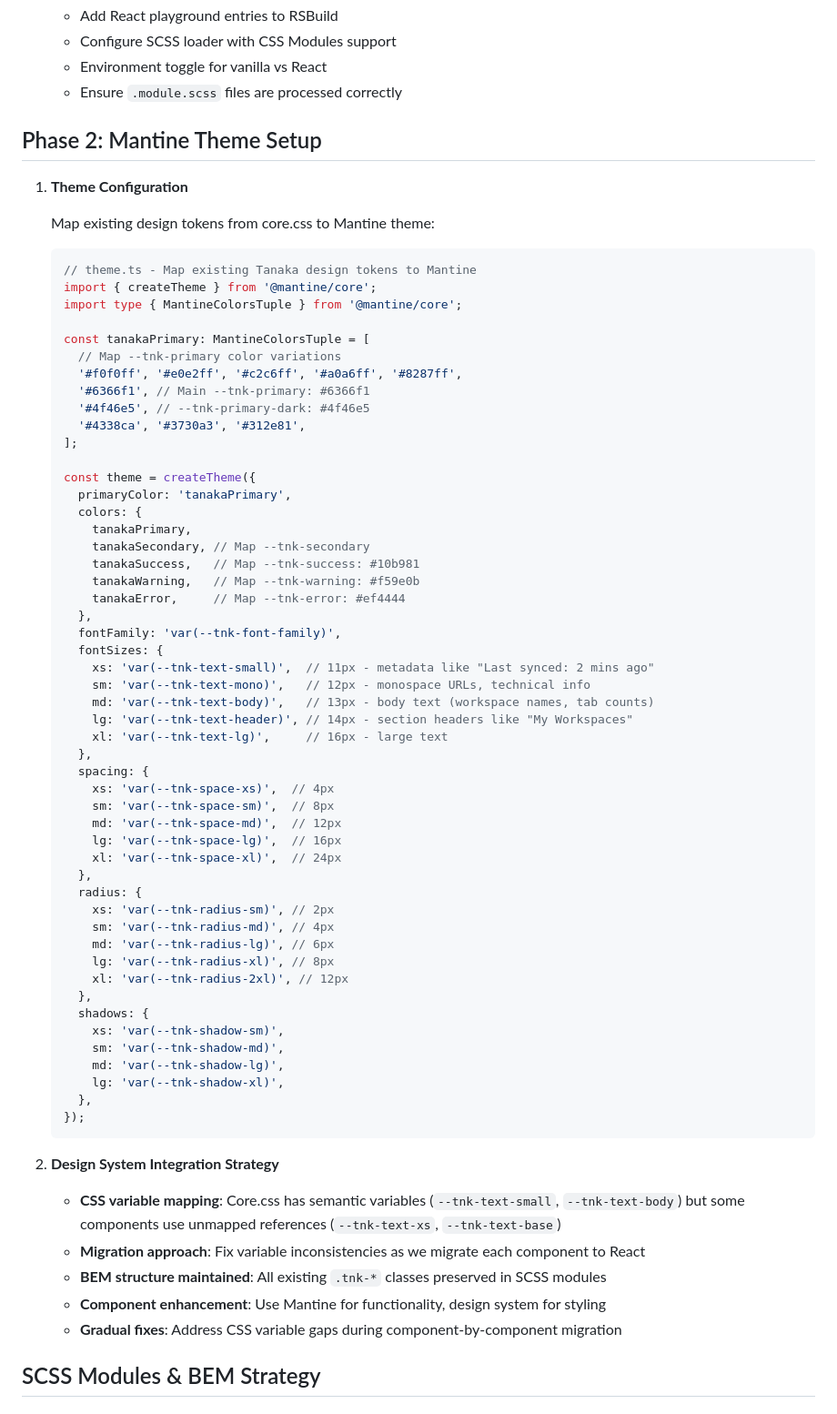
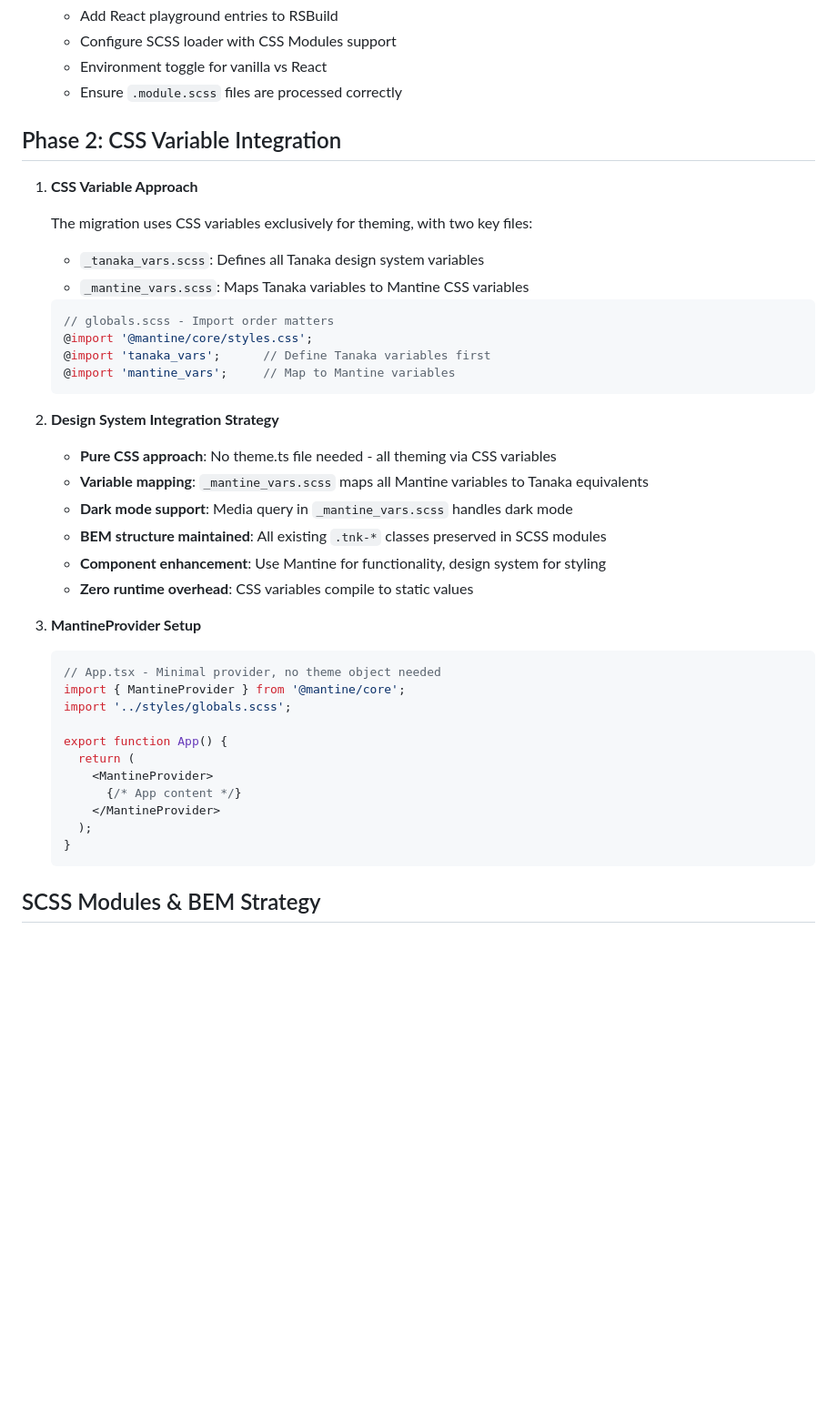
Before and after one commit to goodbadwolf/nebulae, a Markdown page: tanaka/docs/REACT-MIGRATION-PLAN.md, the part around one of its changes. Shown at 91% size. Drawn GitHub-style; blank space fills up the shorter version.

Commit message:
docs: update React migration plan to use CSS variables instead of theme.ts
Replace Mantine theme.ts approach with pure CSS variable integration:
- Use _tanaka_vars.scss and _mantine_vars.scss for all theming
- No JavaScript theme object needed - zero runtime overhead
- Dark mode handled via CSS media queries
- Simplified MantineProvider setup

Co-Authored-By: Claude <noreply@anthropic.com>

````diff
--- a/tanaka/docs/REACT-MIGRATION-PLAN.md
+++ b/tanaka/docs/REACT-MIGRATION-PLAN.md
@@ -53,72 +53,45 @@ BEM conventions while leveraging Mantine's component library.
    - Environment toggle for vanilla vs React
    - Ensure `.module.scss` files are processed correctly
 
-## Phase 2: Mantine Theme Setup
+## Phase 2: CSS Variable Integration
 
-1. **Theme Configuration**
+1. **CSS Variable Approach**
 
-   Map existing design tokens from core.css to Mantine theme:
+   The migration uses CSS variables exclusively for theming, with two key files:
 
-   ```typescript
-   // theme.ts - Map existing Tanaka design tokens to Mantine
-   import { createTheme } from '@mantine/core';
-   import type { MantineColorsTuple } from '@mantine/core';
+   - `_tanaka_vars.scss`: Defines all Tanaka design system variables
+   - `_mantine_vars.scss`: Maps Tanaka variables to Mantine CSS variables
 
-   const tanakaPrimary: MantineColorsTuple = [
-     // Map --tnk-primary color variations
-     '#f0f0ff', '#e0e2ff', '#c2c6ff', '#a0a6ff', '#8287ff',
-     '#6366f1', // Main --tnk-primary: #6366f1
-     '#4f46e5', // --tnk-primary-dark: #4f46e5
-     '#4338ca', '#3730a3', '#312e81',
-   ];
-
-   const theme = createTheme({
-     primaryColor: 'tanakaPrimary',
-     colors: {
-       tanakaPrimary,
-       tanakaSecondary, // Map --tnk-secondary
-       tanakaSuccess,   // Map --tnk-success: #10b981
-       tanakaWarning,   // Map --tnk-warning: #f59e0b
-       tanakaError,     // Map --tnk-error: #ef4444
-     },
-     fontFamily: 'var(--tnk-font-family)',
-     fontSizes: {
-       xs: 'var(--tnk-text-small)',  // 11px - metadata like "Last synced: 2 mins ago"
-       sm: 'var(--tnk-text-mono)',   // 12px - monospace URLs, technical info
-       md: 'var(--tnk-text-body)',   // 13px - body text (workspace names, tab counts)
-       lg: 'var(--tnk-text-header)', // 14px - section headers like "My Workspaces"
-       xl: 'var(--tnk-text-lg)',     // 16px - large text
-     },
-     spacing: {
-       xs: 'var(--tnk-space-xs)',  // 4px
-       sm: 'var(--tnk-space-sm)',  // 8px
-       md: 'var(--tnk-space-md)',  // 12px
-       lg: 'var(--tnk-space-lg)',  // 16px
-       xl: 'var(--tnk-space-xl)',  // 24px
-     },
-     radius: {
-       xs: 'var(--tnk-radius-sm)', // 2px
-       sm: 'var(--tnk-radius-md)', // 4px
-       md: 'var(--tnk-radius-lg)', // 6px
-       lg: 'var(--tnk-radius-xl)', // 8px
-       xl: 'var(--tnk-radius-2xl)', // 12px
-     },
-     shadows: {
-       xs: 'var(--tnk-shadow-sm)',
-       sm: 'var(--tnk-shadow-md)',
-       md: 'var(--tnk-shadow-lg)',
-       lg: 'var(--tnk-shadow-xl)',
-     },
-   });
+   ```scss
+   // globals.scss - Import order matters
+   @import '@mantine/core/styles.css';
+   @import 'tanaka_vars';      // Define Tanaka variables first
+   @import 'mantine_vars';     // Map to Mantine variables
    ```
 
 2. **Design System Integration Strategy**
-   - **CSS variable mapping**: Core.css has semantic variables (`--tnk-text-small`, `--tnk-text-body`) but some
-   components use unmapped references (`--tnk-text-xs`, `--tnk-text-base`)
-   - **Migration approach**: Fix variable inconsistencies as we migrate each component to React
+   - **Pure CSS approach**: No theme.ts file needed - all theming via CSS variables
+   - **Variable mapping**: `_mantine_vars.scss` maps all Mantine variables to Tanaka equivalents
+   - **Dark mode support**: Media query in `_mantine_vars.scss` handles dark mode
    - **BEM structure maintained**: All existing `.tnk-*` classes preserved in SCSS modules
    - **Component enhancement**: Use Mantine for functionality, design system for styling
-   - **Gradual fixes**: Address CSS variable gaps during component-by-component migration
+   - **Zero runtime overhead**: CSS variables compile to static values
+
+3. **MantineProvider Setup**
+
+   ```tsx
+   // App.tsx - Minimal provider, no theme object needed
+   import { MantineProvider } from '@mantine/core';
+   import '../styles/globals.scss';
+
+   export function App() {
+     return (
+       <MantineProvider>
+         {/* App content */}
+       </MantineProvider>
+     );
+   }
+   ```
 
 ## SCSS Modules & BEM Strategy
 
````
Also changed, not shown: other parts of tanaka/docs/REACT-MIGRATION-PLAN.md (+13 -8 lines).
